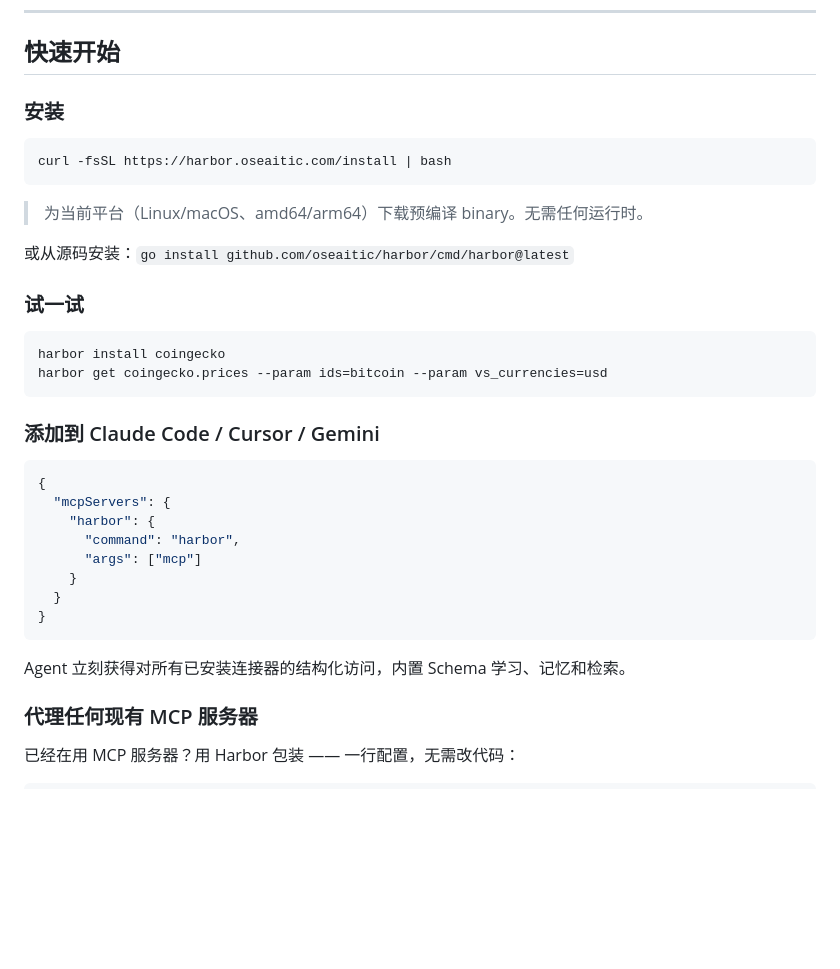
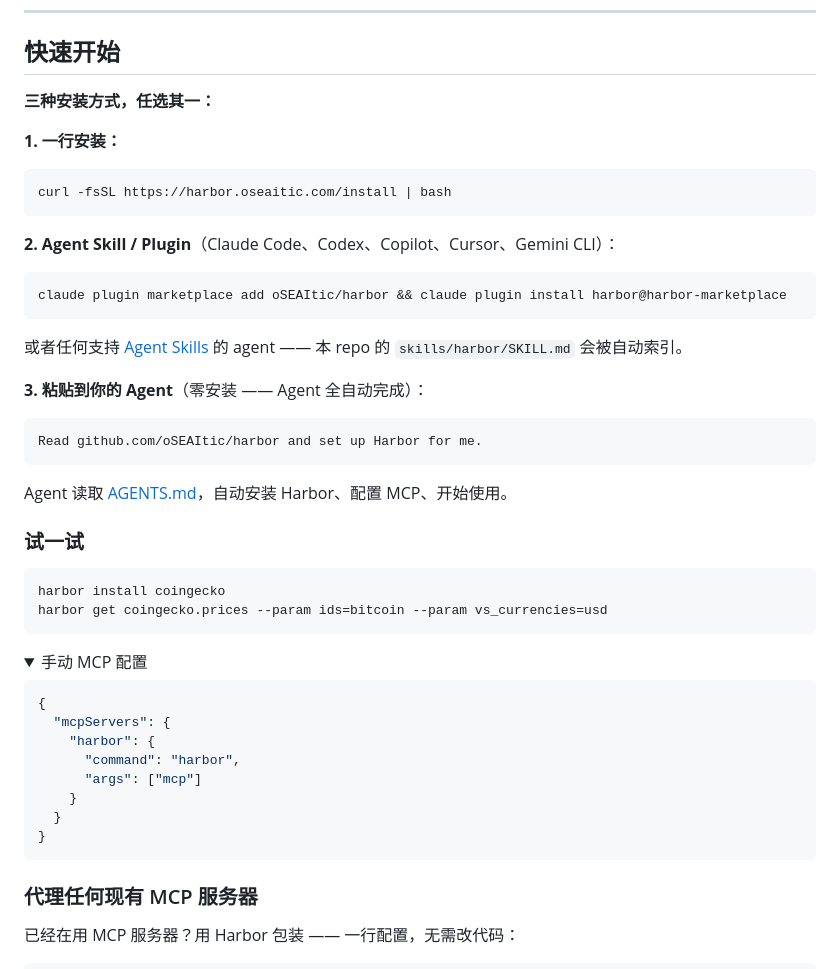
Before and after one commit to oSEAItic/harbor, a Markdown page: README.CN.md, the part around the change. Rendered like a GitHub page; folded sections open; blank space fills up the shorter version.

Commit message:
feat: add Agent Skill / Plugin install method to Quick Start
Three install paths: curl, plugin marketplace, paste-into-agent.

Co-Authored-By: Claude Opus 4.6 <noreply@anthropic.com>

````diff
--- a/README.CN.md
+++ b/README.CN.md
@@ -56,15 +56,29 @@ Claude Code 分析你的加密货币持仓。关掉会话。之后另一个 Agen
 
 ## 快速开始
 
-### 安装
+**三种安装方式，任选其一：**
+
+**1. 一行安装：**
 
 ```bash
 curl -fsSL https://harbor.oseaitic.com/install | bash
 ```
 
-> 为当前平台（Linux/macOS、amd64/arm64）下载预编译 binary。无需任何运行时。
+**2. Agent Skill / Plugin**（Claude Code、Codex、Copilot、Cursor、Gemini CLI）：
 
-或从源码安装：`go install github.com/oseaitic/harbor/cmd/harbor@latest`
+```bash
+claude plugin marketplace add oSEAItic/harbor && claude plugin install harbor@harbor-marketplace
+```
+
+或者任何支持 [Agent Skills](https://agentskills.io) 的 agent —— 本 repo 的 `skills/harbor/SKILL.md` 会被自动索引。
+
+**3. 粘贴到你的 Agent**（零安装 —— Agent 全自动完成）：
+
+```
+Read github.com/oSEAItic/harbor and set up Harbor for me.
+```
+
+Agent 读取 [AGENTS.md](AGENTS.md)，自动安装 Harbor、配置 MCP、开始使用。
 
 ### 试一试
 
@@ -73,7 +87,8 @@ harbor install coingecko
 harbor get coingecko.prices --param ids=bitcoin --param vs_currencies=usd
 ```
 
-### 添加到 Claude Code / Cursor / Gemini
+<details>
+<summary>手动 MCP 配置</summary>
 
 ```json
 {
@@ -86,7 +101,7 @@ harbor get coingecko.prices --param ids=bitcoin --param vs_currencies=usd
 }
 ```
 
-Agent 立刻获得对所有已安装连接器的结构化访问，内置 Schema 学习、记忆和检索。
+</details>
 
 ### 代理任何现有 MCP 服务器
 
````
Also changed, not shown: README.md (+12 -3 lines).
